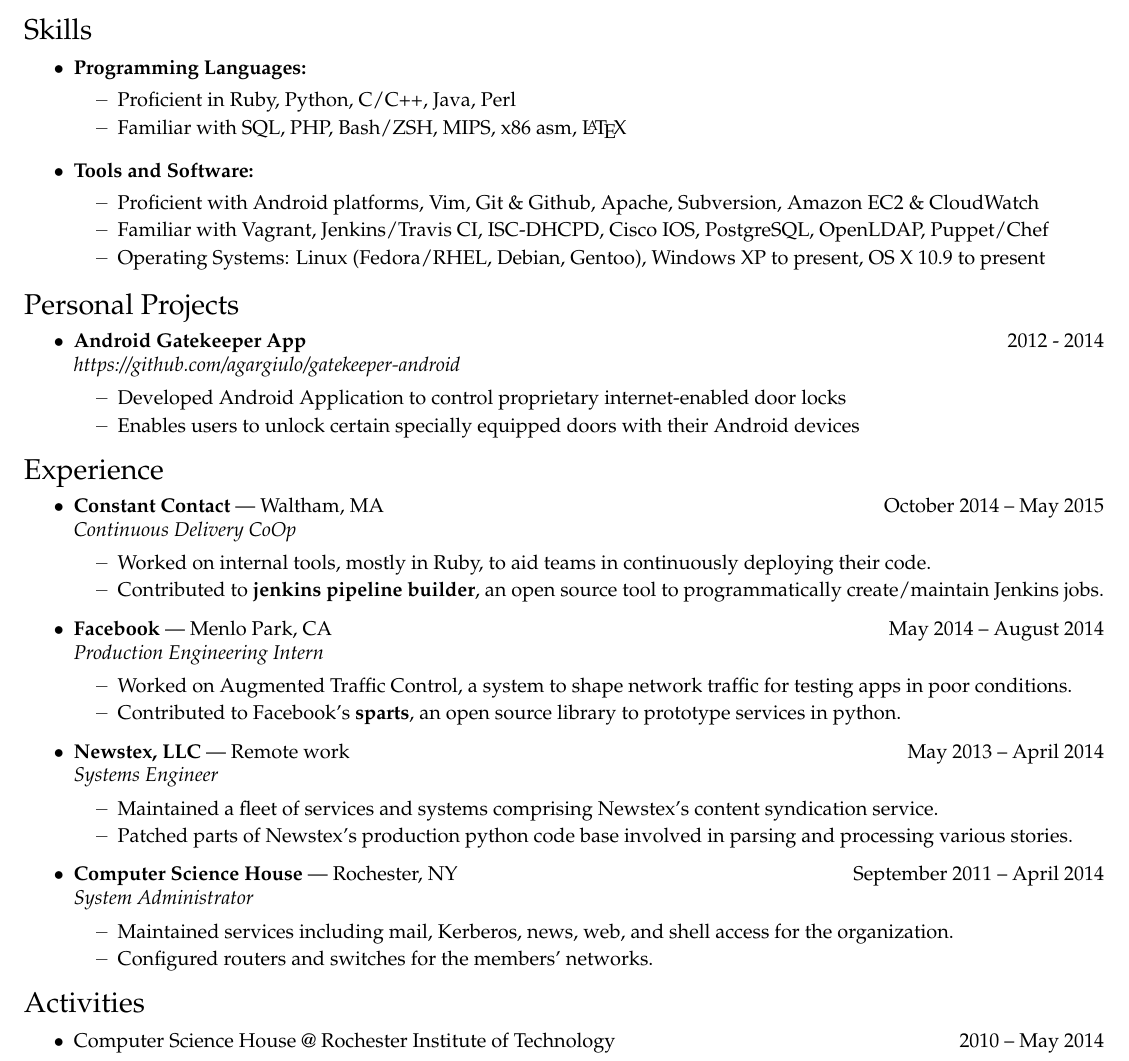
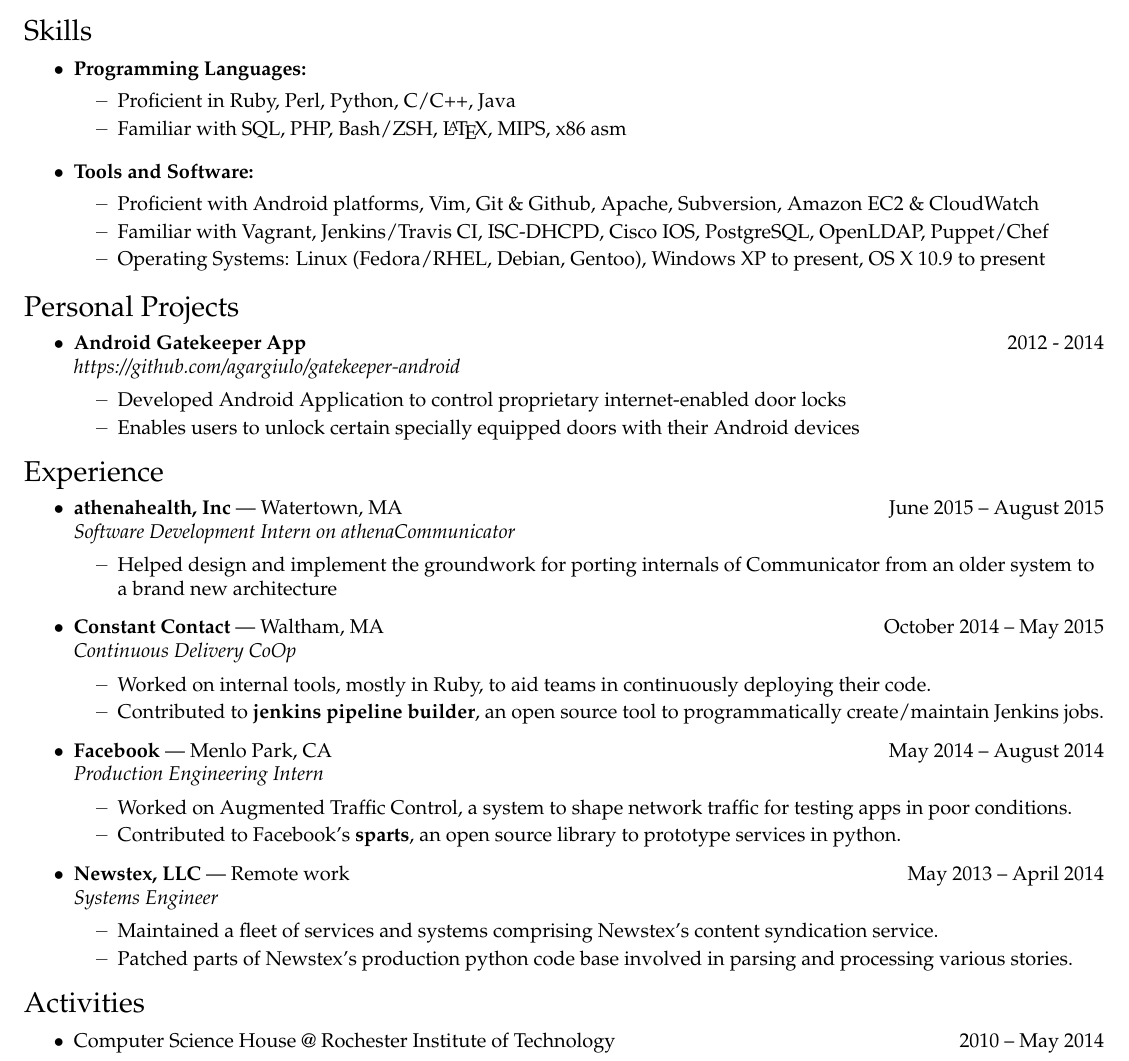
Before and after one commit to agargiulo/resume, a LaTeX CV (resume.tex): part of the page, cut so that both start at the same text. Compiled offline with pdfLaTeX.

Commit message:
Update resume to include athenahealth, Inc internship from Summer 2015

```diff
--- a/resume.tex
+++ b/resume.tex
@@ -149,8 +149,8 @@
 
 
 	\begin{reslist}{Programming Languages:}
-		\ressubitem{Proficient in Ruby, Python, C/C++, Java, Perl}
-		\ressubitem{Familiar with SQL, PHP, Bash/ZSH, MIPS, x86 asm, \LaTeX}
+		\ressubitem{Proficient in Ruby, Perl, Python, C/C++, Java}
+		\ressubitem{Familiar with SQL, PHP, Bash/ZSH, \LaTeX, MIPS, x86 asm}
 	\end{reslist}
 
 	\begin{reslist}{Tools and Software:}
@@ -188,6 +188,9 @@
 %%%%%%%%%%%%%%%%%%%%%%%%
 \begin{ressection}{Experience}
 
+	\begin{ressubsec}{athenahealth, Inc}{Watertown, MA\hfill June 2015 -- August 2015}{Software Development Intern on athenaCommunicator}
+		\ressubitem{Helped design and implement the groundwork for porting internals of Communicator from an older system to a brand new architecture}
+	\end{ressubsec}
 	\begin{ressubsec}{Constant Contact}{Waltham, MA\hfill October 2014 -- May 2015}{Continuous Delivery CoOp}
 		\ressubitem{Worked on internal tools, mostly in Ruby, to aid teams in continuously deploying their code.}
 		\ressubitem{Contributed to \textbf{jenkins pipeline builder}, an open source tool to programmatically create/maintain Jenkins jobs.}
@@ -200,10 +203,10 @@
 		\ressubitem{Maintained a fleet of services and systems comprising Newstex's content syndication service.}
 		\ressubitem{Patched parts of Newstex's production python code base involved in parsing and processing various stories.}
 	\end{ressubsec}
-	\begin{ressubsec}{Computer Science House}{Rochester, NY\hfill September 2011 -- April 2014}{System Administrator}
-		\ressubitem{Maintained services including mail, Kerberos, news, web, and shell access for the organization.}
-		\ressubitem{Configured routers and switches for the members' networks.}
-	\end{ressubsec}
+	%\begin{ressubsec}{Computer Science House}{Rochester, NY\hfill September 2011 -- April 2014}{System Administrator}
+	%	\ressubitem{Maintained services including mail, Kerberos, news, web, and shell access for the organization.}
+	%	\ressubitem{Configured routers and switches for the members' networks.}
+	%\end{ressubsec}
 	%\begin{ressubsec}{Rochester Institute of Technology IGM Department}{Rochester, NY \hfill October 2011 -- February 2012}{System Administrator (Center for Student Innovation)}
 	%	\ressubitem{Responsible for the keeping the various technical items in the Center up to date.}
 	%	\ressubitem{Set up and maintained several Linux servers for FOSS@RIT.}
```
Also changed, not shown: resume.pdf, resume.tex (2 more changed lines), 1 other file.
